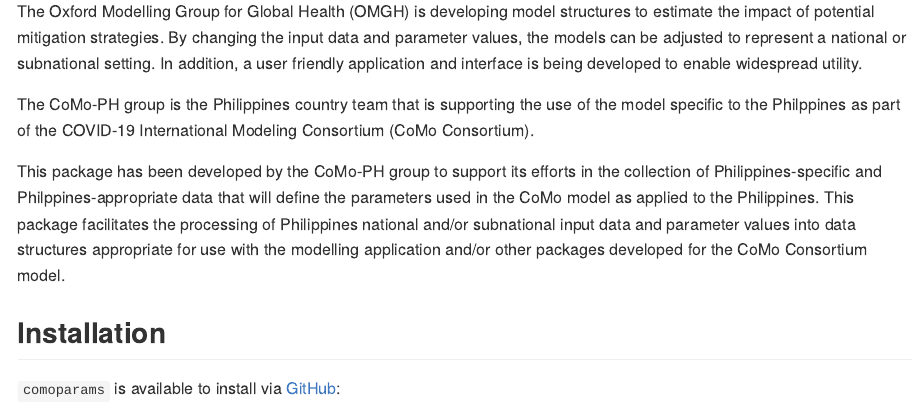
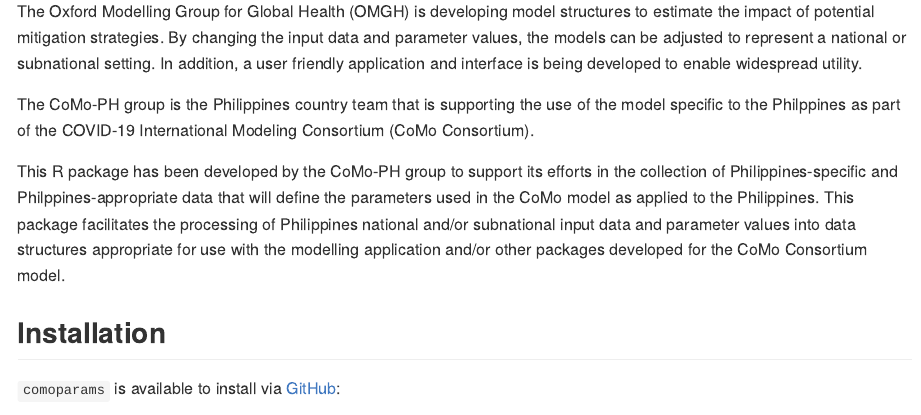
Before and after one commit to como-ph/comoparams, an R Markdown document (README.Rmd): the page in a window 1100 px wide, from 200 px down. The pictures show the output file README.md that the author committed with the source, drawn offline in the style of GitHub; badge pictures from the web are left out.

Commit message:
update README

```diff
--- a/README.Rmd
+++ b/README.Rmd
@@ -25,7 +25,7 @@
 
 The CoMo-PH group is the Philippines country team that is supporting the use of the model specific to the Philppines as part of the COVID-19 International Modeling Consortium (CoMo Consortium).
 
-This package has been developed by the CoMo-PH group to support its efforts in the collection of Philippines-specific and Philppines-appropriate data that will define the parameters used in the CoMo model as applied to the Philippines. This package facilitates the processing of Philippines national and/or subnational input data and parameter values into data structures appropriate for use with the modelling application and/or other packages developed for the CoMo Consortium model.
+This R package has been developed by the CoMo-PH group to support its efforts in the collection of Philippines-specific and Philppines-appropriate data that will define the parameters used in the CoMo model as applied to the Philippines. This package facilitates the processing of Philippines national and/or subnational input data and parameter values into data structures appropriate for use with the modelling application and/or other packages developed for the CoMo Consortium model.
 
 ## Installation
 
```
Also changed, not shown: README.md.
